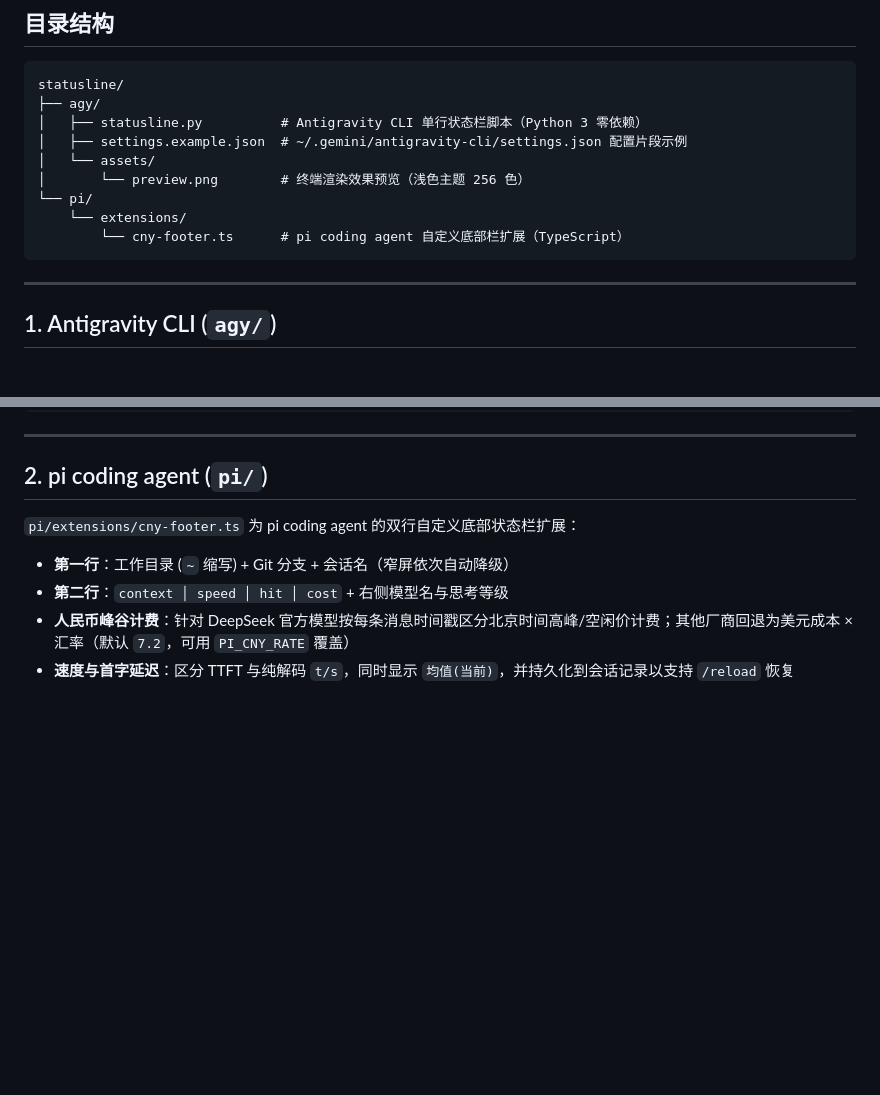
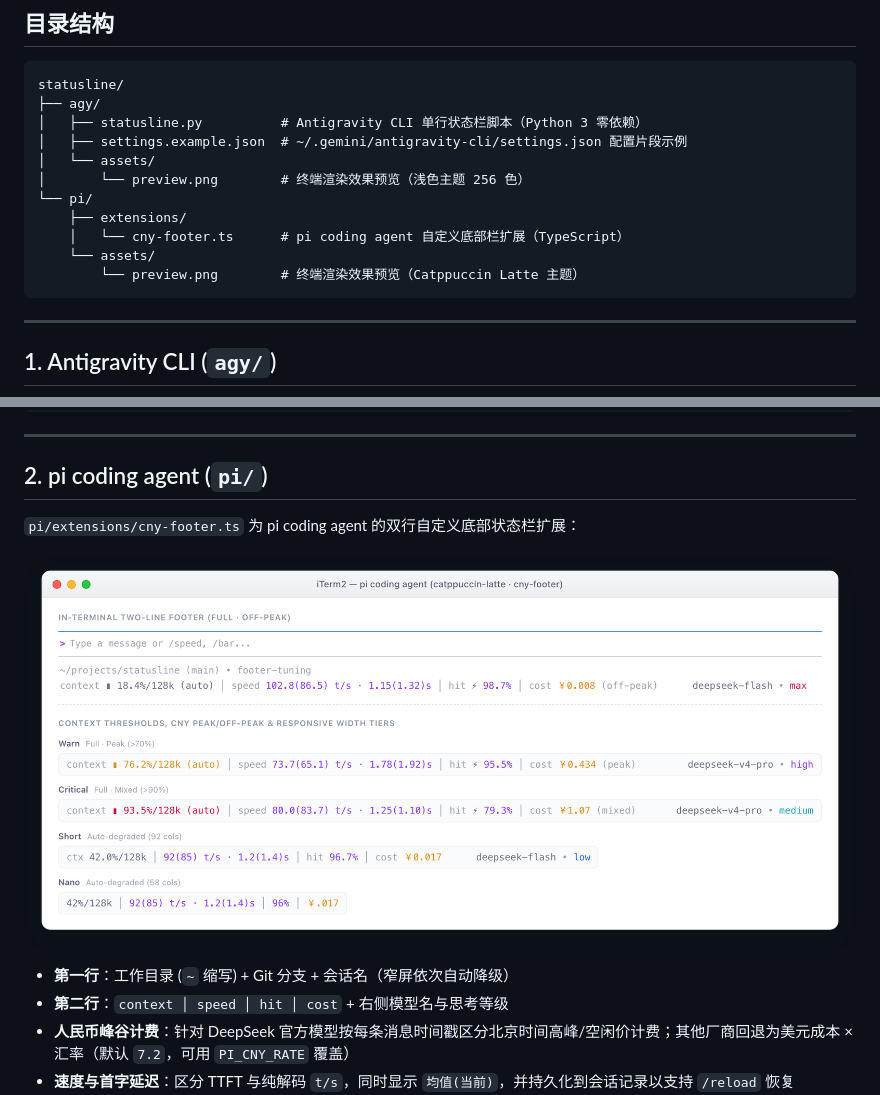
Before and after one commit to Hiaa1/statusline, a Markdown page: README.md, 2 parts joined by grey strips. Rendered like a GitHub page; pictures changed too: pi/assets/preview.png (added); blank space fills up the shorter version.

Commit message:
docs: add terminal preview screenshot for pi cny-footer

````diff
--- a/README.md
+++ b/README.md
@@ -12,8 +12,10 @@ statusline/
 │   └── assets/
 │       └── preview.png        # 终端渲染效果预览（浅色主题 256 色）
 └── pi/
-    └── extensions/
-        └── cny-footer.ts      # pi coding agent 自定义底部栏扩展（TypeScript）
+    ├── extensions/
+    │   └── cny-footer.ts      # pi coding agent 自定义底部栏扩展（TypeScript）
+    └── assets/
+        └── preview.png        # 终端渲染效果预览（Catppuccin Latte 主题）
 ```
 
 ---
@@ -68,6 +70,8 @@ chmod +x ~/.gemini/antigravity-cli/statusline.py
 
 `pi/extensions/cny-footer.ts` 为 pi coding agent 的双行自定义底部状态栏扩展：
 
+![pi statusline preview](./pi/assets/preview.png)
+
 - **第一行**：工作目录 (`~` 缩写) + Git 分支 + 会话名（窄屏依次自动降级）
 - **第二行**：`context │ speed │ hit │ cost` + 右侧模型名与思考等级
 - **人民币峰谷计费**：针对 DeepSeek 官方模型按每条消息时间戳区分北京时间高峰/空闲价计费；其他厂商回退为美元成本 × 汇率（默认 `7.2`，可用 `PI_CNY_RATE` 覆盖）
````
